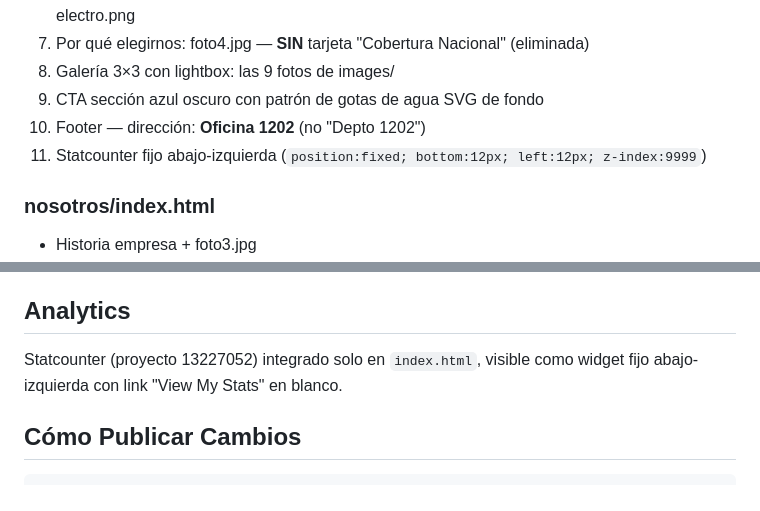
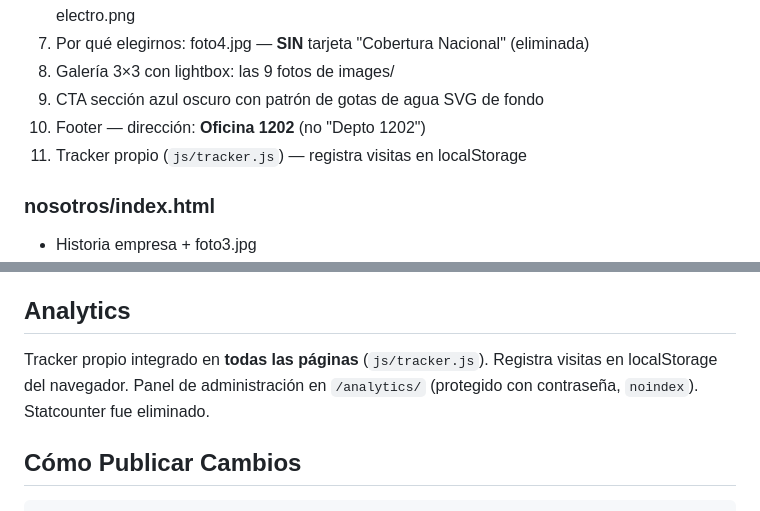
Before and after one commit to fibertowercl/fibertower, a Markdown page: CLAUDE.md, 2 parts joined by grey strips. Rendered like a GitHub page.

Commit message:
Actualiza CLAUDE.md: tracker propio en todas las páginas, Statcounter eliminado

````diff
--- a/CLAUDE.md
+++ b/CLAUDE.md
@@ -99,7 +99,7 @@ Las páginas internas (nosotros, servicios, contactanos) usan `../` para assets:
 8. Galería 3×3 con lightbox: las 9 fotos de images/
 9. CTA sección azul oscuro con patrón de gotas de agua SVG de fondo
 10. Footer — dirección: **Oficina 1202** (no "Depto 1202")
-11. Statcounter fijo abajo-izquierda (`position:fixed; bottom:12px; left:12px; z-index:9999`)
+11. Tracker propio (`js/tracker.js`) — registra visitas en localStorage
 
 ### nosotros/index.html
 - Historia empresa + foto3.jpg
@@ -212,7 +212,7 @@ Fondo azul oscuro con patrón de gotas de agua SVG como textura (dos capas: rell
 - Google Business Profile creado
 
 ## Analytics
-Statcounter (proyecto 13227052) integrado solo en `index.html`, visible como widget fijo abajo-izquierda con link "View My Stats" en blanco.
+Tracker propio integrado en **todas las páginas** (`js/tracker.js`). Registra visitas en localStorage del navegador. Panel de administración en `/analytics/` (protegido con contraseña, `noindex`). Statcounter fue eliminado.
 
 ## Cómo Publicar Cambios
 ```bash
````
